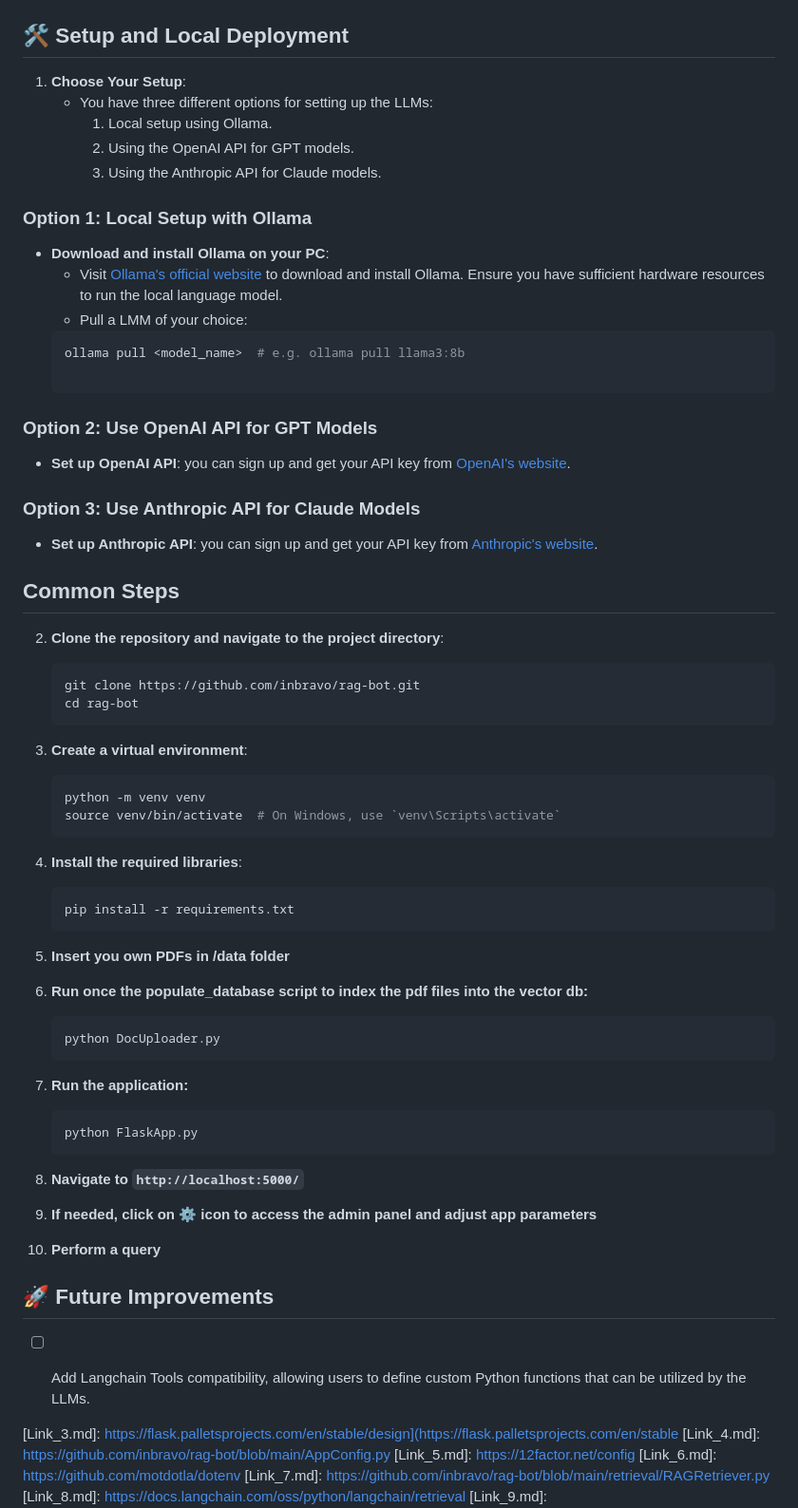
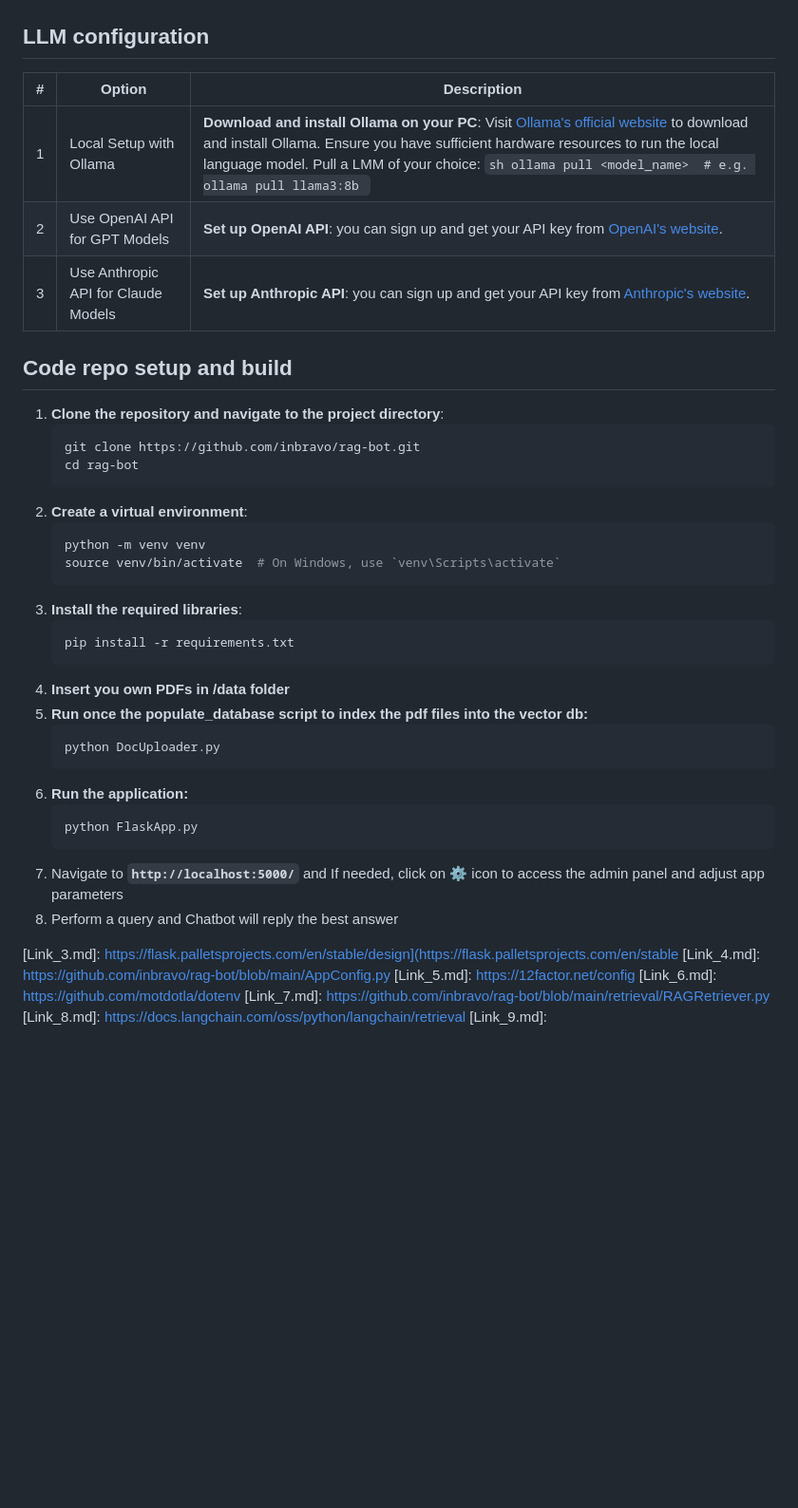
Before and after one commit to inbravo/rag-bot, a Markdown page: README.md, the part around the change. Shown: that part at 95% size. GitHub-like rendering; blank space fills up the shorter version.

````diff
--- a/README.md
+++ b/README.md
@@ -15,68 +15,40 @@ A Python based local Retrieval-Augmented Generation (RAG) chatbot that can answe
 <img src="https://github.com/inbravo/rag-bot/blob/main/images/call-flow.png" alt="call-flow">
 </div>
 
-## 🛠️ Setup and Local Deployment
+## LLM configuration
 
-1. **Choose Your Setup**:
-   - You have three different options for setting up the LLMs:
-     1. Local setup using Ollama.
-     2. Using the OpenAI API for GPT models.
-     3. Using the Anthropic API for Claude models.
+|# | Option | Description|
+|---|---|---|
+| 1 | Local Setup with Ollama | **Download and install Ollama on your PC**: Visit [Ollama's official website](https://ollama.com/download) to download and install Ollama. Ensure you have sufficient hardware resources to run the local language model. Pull a LMM of your choice: ```sh ollama pull <model_name>  # e.g. ollama pull llama3:8b ``` |
+| 2 | Use OpenAI API for GPT Models | **Set up OpenAI API**: you can sign up and get your API key from [OpenAI's website](https://openai.com/api/). |
+| 3 | Use Anthropic API for Claude Models | **Set up Anthropic API**: you can sign up and get your API key from [Anthropic's website](https://www.anthropic.com/api). |
 
-### Option 1: Local Setup with Ollama
-
-- **Download and install Ollama on your PC**:
-   - Visit [Ollama's official website](https://ollama.com/download) to download and install Ollama. Ensure you have sufficient hardware resources to run the local language model.
-   - Pull a LMM of your choice:
-   ```sh
-   ollama pull <model_name>  # e.g. ollama pull llama3:8b
-
-### Option 2: Use OpenAI API for GPT Models
-- **Set up OpenAI API**: you can sign up and get your API key from [OpenAI's website](https://openai.com/api/).
-
-### Option 3: Use Anthropic API for Claude Models
-- **Set up Anthropic API**: you can sign up and get your API key from [Anthropic's website](https://www.anthropic.com/api).
-
-## Common Steps
-
-2. **Clone the repository and navigate to the project directory**:
+## Code repo setup and build
+1. **Clone the repository and navigate to the project directory**:
     ```sh
     git clone https://github.com/inbravo/rag-bot.git
     cd rag-bot
     ```
-
-3. **Create a virtual environment**:
+2. **Create a virtual environment**:
     ```sh
     python -m venv venv
     source venv/bin/activate  # On Windows, use `venv\Scripts\activate`
     ```
-
-4. **Install the required libraries**:
+3. **Install the required libraries**:
     ```sh
     pip install -r requirements.txt
     ```
-
-5. **Insert you own PDFs in /data folder**
-
-6. **Run once the populate_database script to index the pdf files into the vector db:**
+4. **Insert you own PDFs in /data folder**
+5. **Run once the populate_database script to index the pdf files into the vector db:**
     ```sh
     python DocUploader.py
     ```
-
-7. **Run the application:**
+6. **Run the application:**
     ```sh
     python FlaskApp.py
     ```
-
-8. **Navigate to `http://localhost:5000/`**
-
-9. **If needed, click on ⚙️ icon to access the admin panel and adjust app parameters**
-
-10. **Perform a query**
-
-## 🚀 Future Improvements
-- [ ] Add Langchain Tools compatibility, allowing users to define custom Python functions that can be utilized by the LLMs.
-
+7. Navigate to **`http://localhost:5000/`** and If needed, click on ⚙️ icon to access the admin panel and adjust app parameters
+9. Perform a query and Chatbot will reply the best answer
 
 [Link_1.md]: https://github.com/inbravo/rag-bot/blob/main/FlaskApp.py
 [Link_2.md]: https://flask.palletsprojects.com/en/stable/design
````
